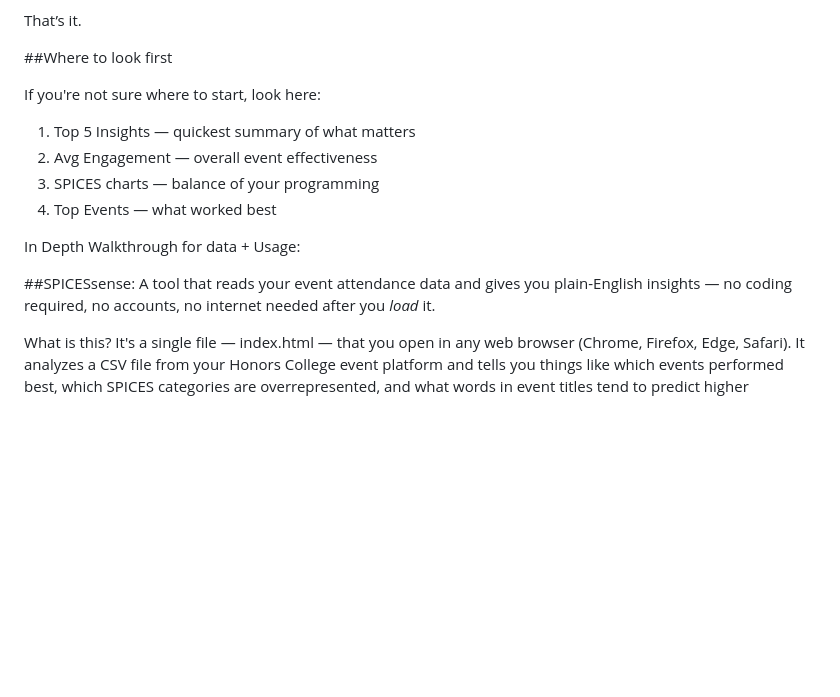
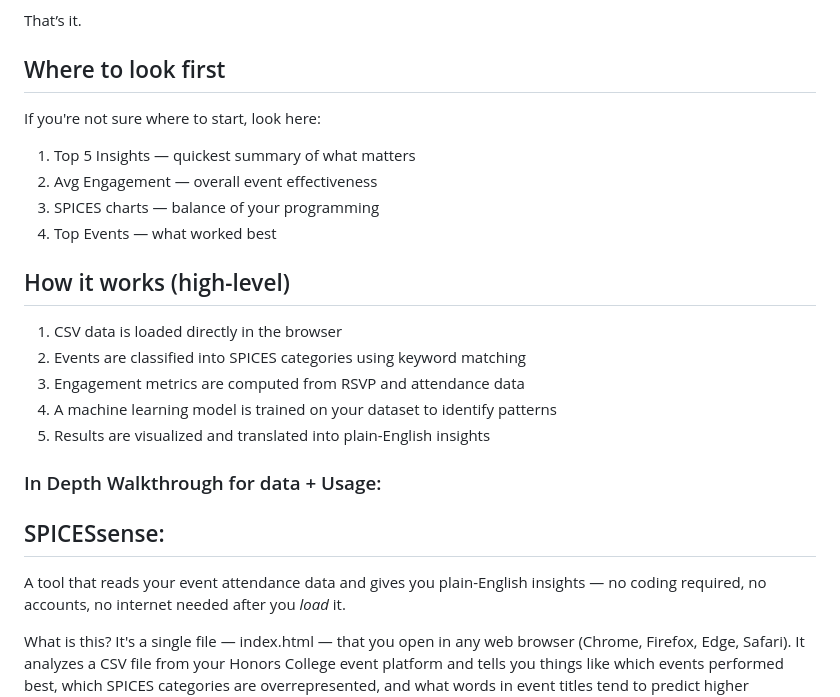
Before and after one commit to 2xwlll/SPICESsense, a Markdown page: README.md, the part around one of its changes. Rendered like a GitHub page; blank space fills up the shorter version.

```diff
--- a/README.md
+++ b/README.md
@@ -8,7 +8,8 @@ Quick Start (2 minutes)
 
 That’s it.
 
-##Where to look first
+
+## Where to look first
 
 If you're not sure where to start, look here:
 
@@ -18,11 +19,21 @@ If you're not sure where to start, look here:
 4. Top Events — what worked best
 
 
+## How it works (high-level)
+
+1. CSV data is loaded directly in the browser
+2. Events are classified into SPICES categories using keyword matching
+3. Engagement metrics are computed from RSVP and attendance data
+4. A machine learning model is trained on your dataset to identify patterns
+5. Results are visualized and translated into plain-English insights
 
 
-In Depth Walkthrough for data + Usage:
 
-##SPICESsense:
+
+
+### In Depth Walkthrough for data + Usage:
+
+## SPICESsense:
 A tool that reads your event attendance data and gives you plain-English insights — no coding required, no accounts, no internet needed after you *load* it.
 
 What is this?
```
Also changed, not shown: other parts of README.md (+74 -12 lines), readme.md (deleted, +0 -31 lines).
